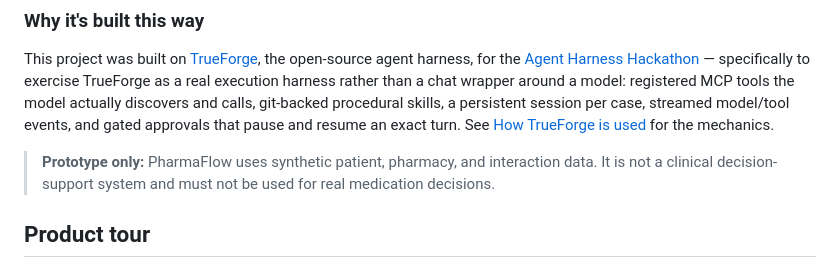
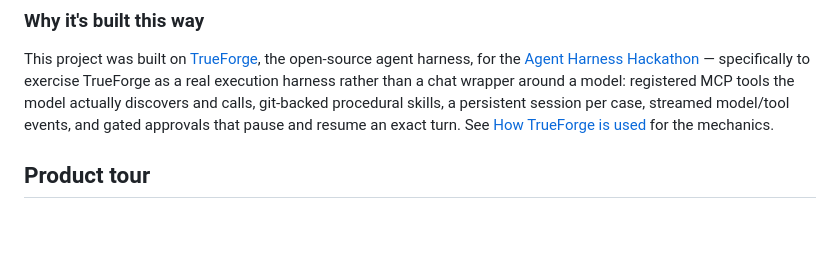
Before and after one commit to ramyavelaga9/pharmaflow, a Markdown page: README.md, the part around the change. GitHub-like rendering; blank space fills up the shorter version.

Commit message:
docs: remove the prototype-only clinical disclaimer blockquote
Co-Authored-By: Claude Sonnet 5 <noreply@anthropic.com>
Claude-Session: https://claude.ai/code/session_013LiasVX18vZkUGZ5jB427B

```diff
--- a/README.md
+++ b/README.md
@@ -21,8 +21,6 @@ Actions are separated by consequence: a same-drug refill from available stock ha
 ### Why it's built this way
 
 This project was built on [TrueForge](https://github.com/truefoundry/trueforge), the open-source agent harness, for the [Agent Harness Hackathon](https://www.wemakedevs.org/blogs/agent-harness-hackathon-kick-off) — specifically to exercise TrueForge as a real execution harness rather than a chat wrapper around a model: registered MCP tools the model actually discovers and calls, git-backed procedural skills, a persistent session per case, streamed model/tool events, and gated approvals that pause and resume an exact turn. See [How TrueForge is used](#how-trueforge-is-used) for the mechanics.
-
-> **Prototype only:** PharmaFlow uses synthetic patient, pharmacy, and interaction data. It is not a clinical decision-support system and must not be used for real medication decisions.
 
 ## Product tour
 
```
